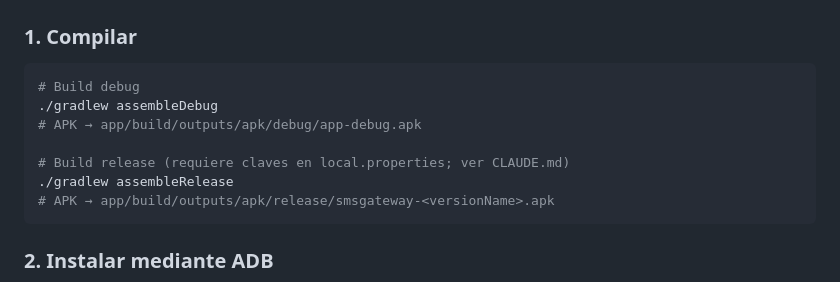
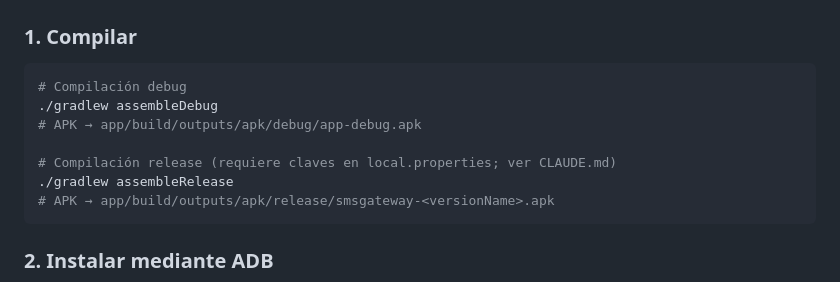
Before and after one commit to jbautistamartin/SMSGateway, a Markdown page: README.md, the part around the change. Drawn GitHub-style.

````diff
--- a/README.md
+++ b/README.md
@@ -93,11 +93,11 @@ Consulta [`docs/ARCHITECTURE.md`](docs/ARCHITECTURE.md) para la documentación t
 ### 1. Compilar
 
 ```bash
-# Build debug
+# Compilación debug
 ./gradlew assembleDebug
 # APK → app/build/outputs/apk/debug/app-debug.apk
 
-# Build release (requiere claves en local.properties; ver CLAUDE.md)
+# Compilación release (requiere claves en local.properties; ver CLAUDE.md)
 ./gradlew assembleRelease
 # APK → app/build/outputs/apk/release/smsgateway-<versionName>.apk
 ```
````
Also changed, not shown: CLAUDE.md (+210 -140 lines).
